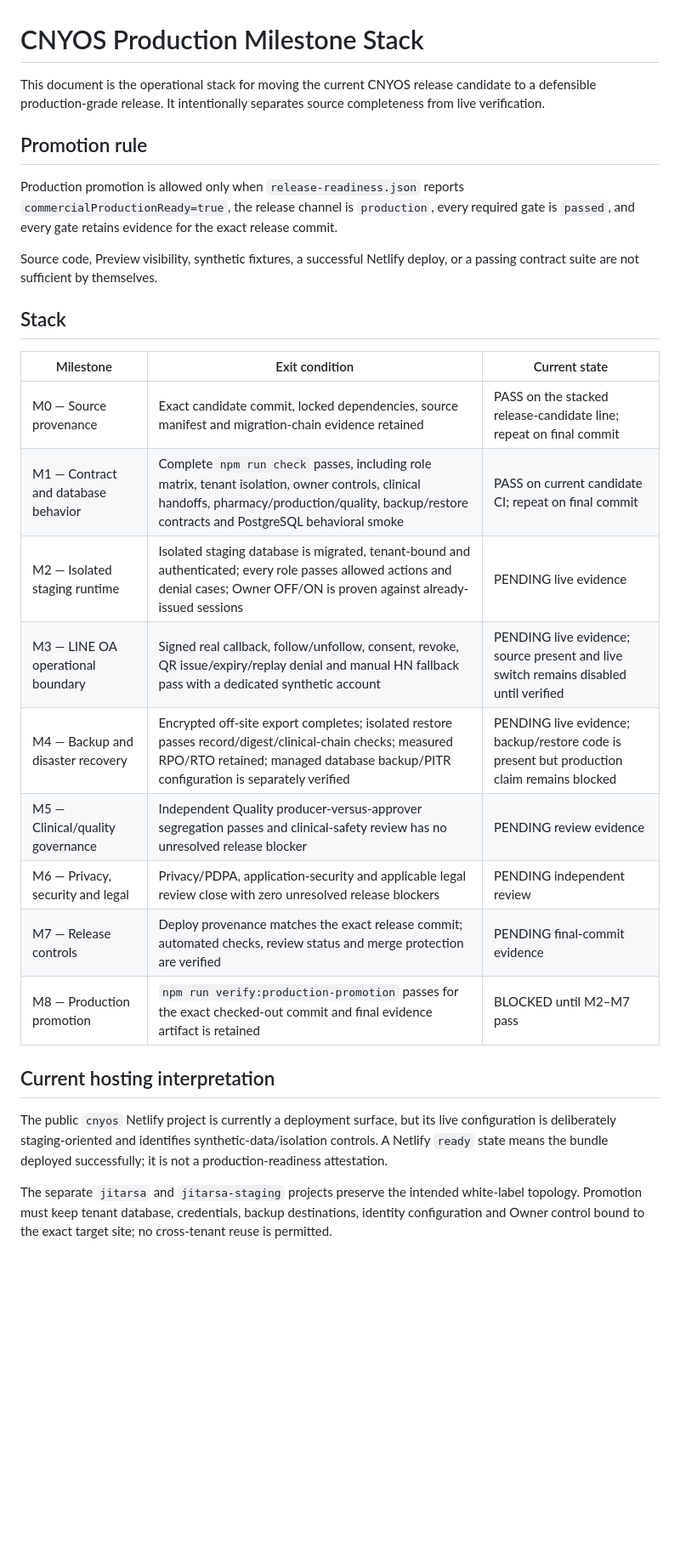
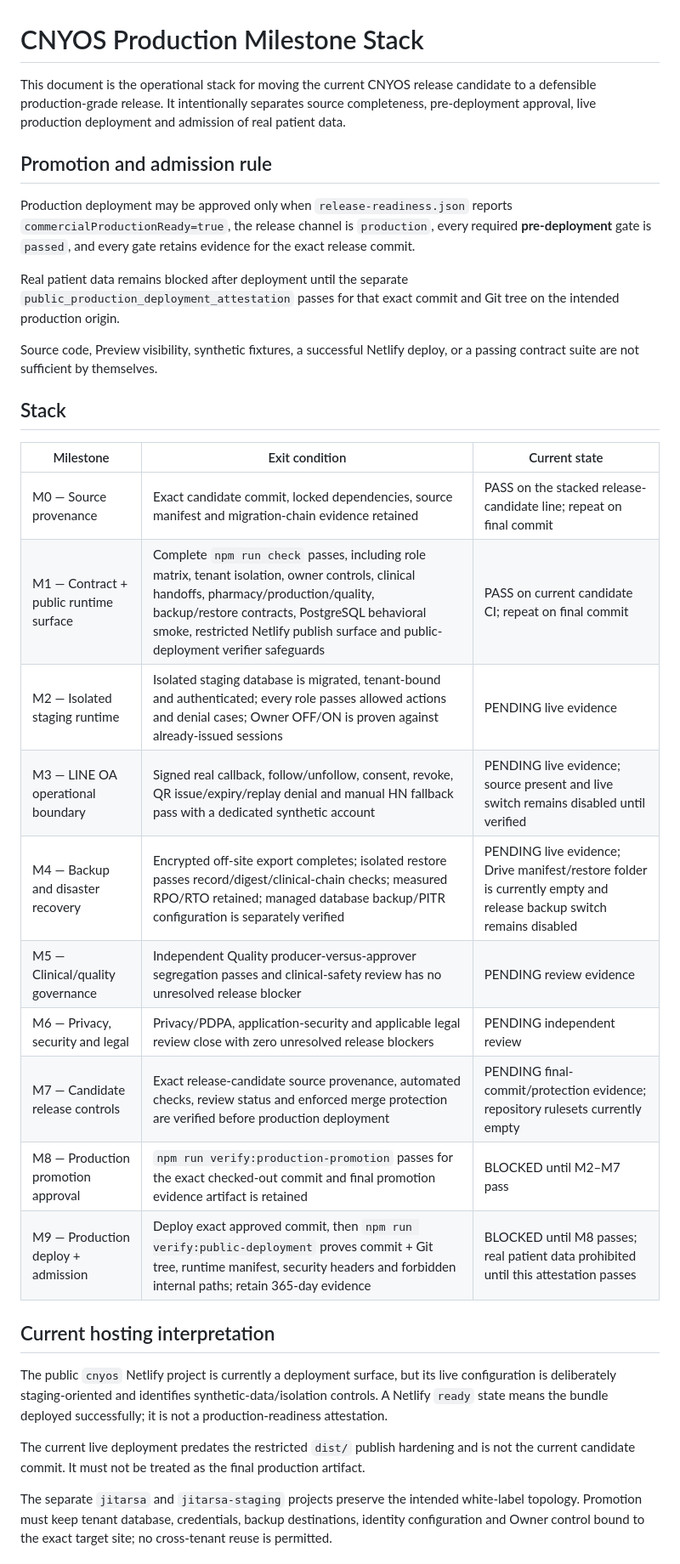
Before and after one commit to apisarit/chananya-clinical-wellness-os, a Markdown page: docs/PRODUCTION_MILESTONE_STACK.md, the part around one of its changes. Shown at 85% size. Drawn GitHub-style; blank space fills up the shorter version.

Commit message:
Clarify two-phase production promotion and post-deploy admission stack

```diff
--- a/docs/PRODUCTION_MILESTONE_STACK.md
+++ b/docs/PRODUCTION_MILESTONE_STACK.md
@@ -1,10 +1,12 @@
 # CNYOS Production Milestone Stack
 
-This document is the operational stack for moving the current CNYOS release candidate to a defensible production-grade release. It intentionally separates source completeness from live verification.
+This document is the operational stack for moving the current CNYOS release candidate to a defensible production-grade release. It intentionally separates source completeness, pre-deployment approval, live production deployment and admission of real patient data.
 
-## Promotion rule
+## Promotion and admission rule
 
-Production promotion is allowed only when `release-readiness.json` reports `commercialProductionReady=true`, the release channel is `production`, every required gate is `passed`, and every gate retains evidence for the exact release commit.
+Production deployment may be approved only when `release-readiness.json` reports `commercialProductionReady=true`, the release channel is `production`, every required **pre-deployment** gate is `passed`, and every gate retains evidence for the exact release commit.
+
+Real patient data remains blocked after deployment until the separate `public_production_deployment_attestation` passes for that exact commit and Git tree on the intended production origin.
 
 Source code, Preview visibility, synthetic fixtures, a successful Netlify deploy, or a passing contract suite are not sufficient by themselves.
 
@@ -13,19 +15,22 @@ Source code, Preview visibility, synthetic fixtures, a successful Netlify deploy
 | Milestone | Exit condition | Current state |
 |---|---|---|
 | M0 — Source provenance | Exact candidate commit, locked dependencies, source manifest and migration-chain evidence retained | PASS on the stacked release-candidate line; repeat on final commit |
-| M1 — Contract and database behavior | Complete `npm run check` passes, including role matrix, tenant isolation, owner controls, clinical handoffs, pharmacy/production/quality, backup/restore contracts and PostgreSQL behavioral smoke | PASS on current candidate CI; repeat on final commit |
+| M1 — Contract + public runtime surface | Complete `npm run check` passes, including role matrix, tenant isolation, owner controls, clinical handoffs, pharmacy/production/quality, backup/restore contracts, PostgreSQL behavioral smoke, restricted Netlify publish surface and public-deployment verifier safeguards | PASS on current candidate CI; repeat on final commit |
 | M2 — Isolated staging runtime | Isolated staging database is migrated, tenant-bound and authenticated; every role passes allowed actions and denial cases; Owner OFF/ON is proven against already-issued sessions | PENDING live evidence |
 | M3 — LINE OA operational boundary | Signed real callback, follow/unfollow, consent, revoke, QR issue/expiry/replay denial and manual HN fallback pass with a dedicated synthetic account | PENDING live evidence; source present and live switch remains disabled until verified |
-| M4 — Backup and disaster recovery | Encrypted off-site export completes; isolated restore passes record/digest/clinical-chain checks; measured RPO/RTO retained; managed database backup/PITR configuration is separately verified | PENDING live evidence; backup/restore code is present but production claim remains blocked |
+| M4 — Backup and disaster recovery | Encrypted off-site export completes; isolated restore passes record/digest/clinical-chain checks; measured RPO/RTO retained; managed database backup/PITR configuration is separately verified | PENDING live evidence; Drive manifest/restore folder is currently empty and release backup switch remains disabled |
 | M5 — Clinical/quality governance | Independent Quality producer-versus-approver segregation passes and clinical-safety review has no unresolved release blocker | PENDING review evidence |
 | M6 — Privacy, security and legal | Privacy/PDPA, application-security and applicable legal review close with zero unresolved release blockers | PENDING independent review |
-| M7 — Release controls | Deploy provenance matches the exact release commit; automated checks, review status and merge protection are verified | PENDING final-commit evidence |
-| M8 — Production promotion | `npm run verify:production-promotion` passes for the exact checked-out commit and final evidence artifact is retained | BLOCKED until M2–M7 pass |
+| M7 — Candidate release controls | Exact release-candidate source provenance, automated checks, review status and enforced merge protection are verified before production deployment | PENDING final-commit/protection evidence; repository rulesets currently empty |
+| M8 — Production promotion approval | `npm run verify:production-promotion` passes for the exact checked-out commit and final promotion evidence artifact is retained | BLOCKED until M2–M7 pass |
+| M9 — Production deploy + admission | Deploy exact approved commit, then `npm run verify:public-deployment` proves commit + Git tree, runtime manifest, security headers and forbidden internal paths; retain 365-day evidence | BLOCKED until M8 passes; real patient data prohibited until this attestation passes |
 
 ## Current hosting interpretation
 
 The public `cnyos` Netlify project is currently a deployment surface, but its live configuration is deliberately staging-oriented and identifies synthetic-data/isolation controls. A Netlify `ready` state means the bundle deployed successfully; it is not a production-readiness attestation.
 
+The current live deployment predates the restricted `dist/` publish hardening and is not the current candidate commit. It must not be treated as the final production artifact.
+
 The separate `jitarsa` and `jitarsa-staging` projects preserve the intended white-label topology. Promotion must keep tenant database, credentials, backup destinations, identity configuration and Owner control bound to the exact target site; no cross-tenant reuse is permitted.
 
 ## Evidence discipline
```
Also changed, not shown: other parts of docs/PRODUCTION_MILESTONE_STACK.md (+8 -4 lines).
